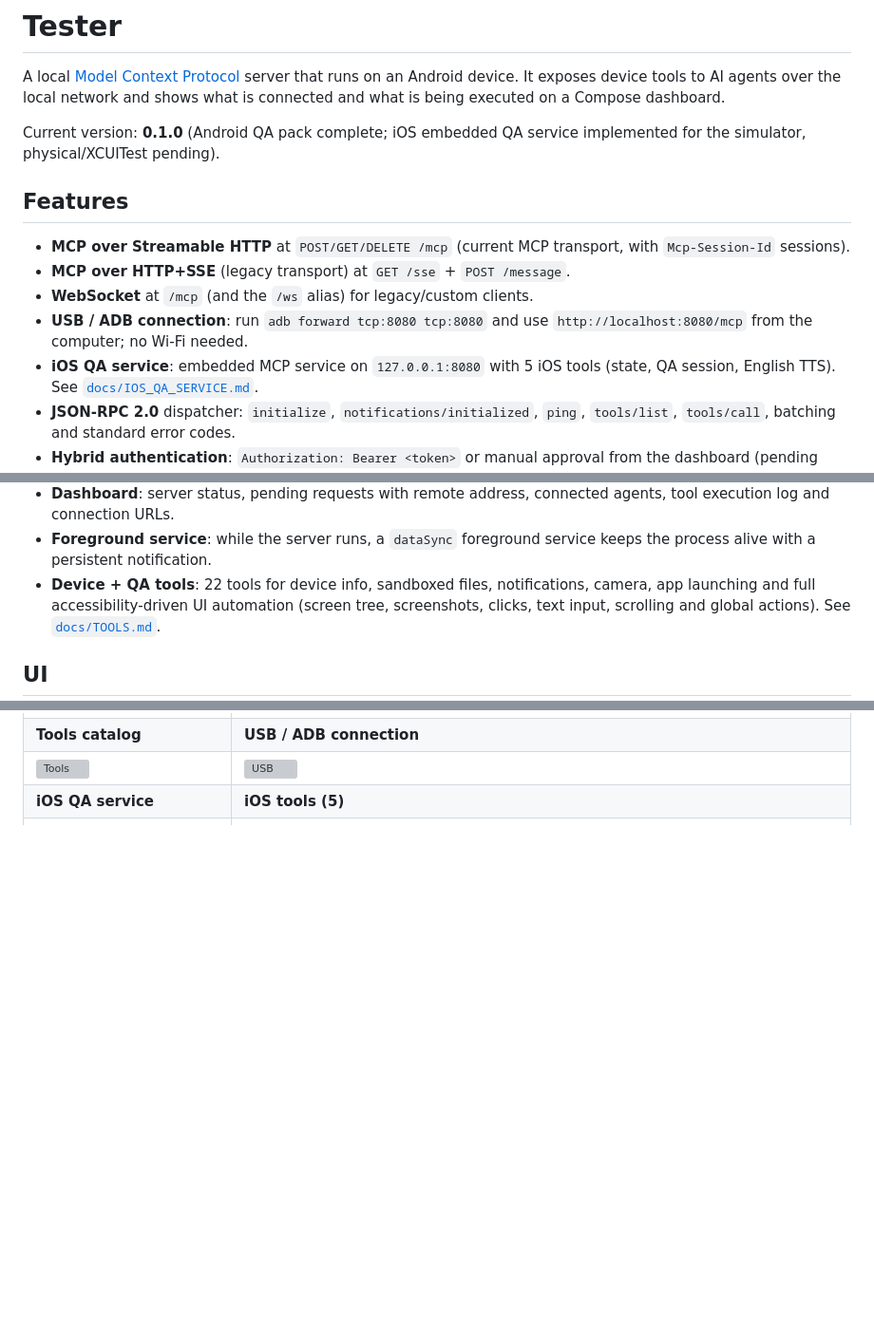
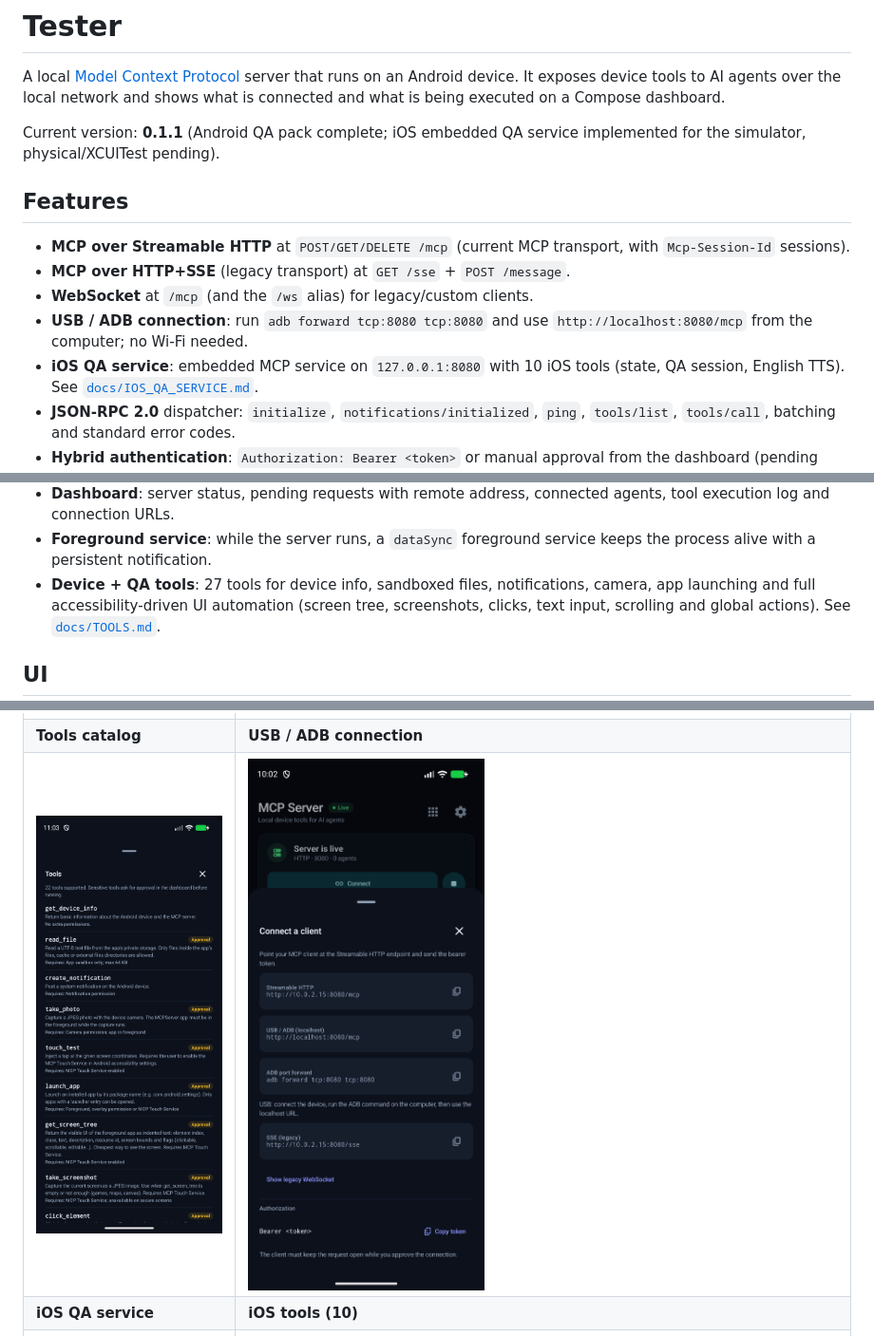
Before and after one commit to VladCreator/MCPServer, a Markdown page: README.md, 3 parts joined by grey strips. Shown at 95% size. GitHub-like rendering; pictures changed too: docs/screenshots/connect-usb.png (added), docs/screenshots/tools.png (added); blank space fills up the shorter version; grey boxes are pictures that could not be loaded.

```diff
--- a/README.md
+++ b/README.md
@@ -4,7 +4,7 @@ A local [Model Context Protocol](https://modelcontextprotocol.io) server that ru
 Android device. It exposes device tools to AI agents over the local network and shows
 what is connected and what is being executed on a Compose dashboard.
 
-Current version: **0.1.0** (Android QA pack complete; iOS embedded QA service implemented for the simulator, physical/XCUITest pending).
+Current version: **0.1.1** (Android QA pack complete; iOS embedded QA service implemented for the simulator, physical/XCUITest pending).
 
 ## Features
 
@@ -14,7 +14,7 @@ Current version: **0.1.0** (Android QA pack complete; iOS embedded QA service im
 - **WebSocket** at `/mcp` (and the `/ws` alias) for legacy/custom clients.
 - **USB / ADB connection**: run `adb forward tcp:8080 tcp:8080` and use
   `http://localhost:8080/mcp` from the computer; no Wi-Fi needed.
-- **iOS QA service**: embedded MCP service on `127.0.0.1:8080` with 5 iOS tools
+- **iOS QA service**: embedded MCP service on `127.0.0.1:8080` with 10 iOS tools
   (state, QA session, English TTS). See [`docs/IOS_QA_SERVICE.md`](docs/IOS_QA_SERVICE.md).
 - **JSON-RPC 2.0** dispatcher: `initialize`, `notifications/initialized`, `ping`,
   `tools/list`, `tools/call`, batching and standard error codes.
@@ -35,7 +35,7 @@ Current version: **0.1.0** (Android QA pack complete; iOS embedded QA service im
   tool execution log and connection URLs.
 - **Foreground service**: while the server runs, a `dataSync` foreground service keeps
   the process alive with a persistent notification.
-- **Device + QA tools**: 22 tools for device info, sandboxed files, notifications, camera,
+- **Device + QA tools**: 27 tools for device info, sandboxed files, notifications, camera,
   app launching and full accessibility-driven UI automation (screen tree, screenshots,
   clicks, text input, scrolling and global actions). See
   [`docs/TOOLS.md`](docs/TOOLS.md).
@@ -53,7 +53,7 @@ so the dashboard stays readable instead of stretching across a large screen.
 | ![Settings](docs/screenshots/settings.png) | ![Tablet](docs/screenshots/tablet.png) |
 | **Tools catalog** | **USB / ADB connection** |
 | ![Tools](docs/screenshots/tools.png) | ![USB](docs/screenshots/connect-usb.png) |
-| **iOS QA service** | **iOS tools (5)** |
+| **iOS QA service** | **iOS tools (10)** |
 | ![iOS](docs/screenshots/ios-dashboard.png) | iOS exposes the state/session/audio subset |
 
 Settings, endpoints and the TLS fingerprint live in sheets so the dashboard only shows
```
Also changed, not shown: other parts of README.md (+2 -2 lines), AGENTS.md (+2 -2 lines), docs/TOOLS.md (+15 -7 lines), docs/screenshots/ios-dashboard.png (added), 9 other files.
